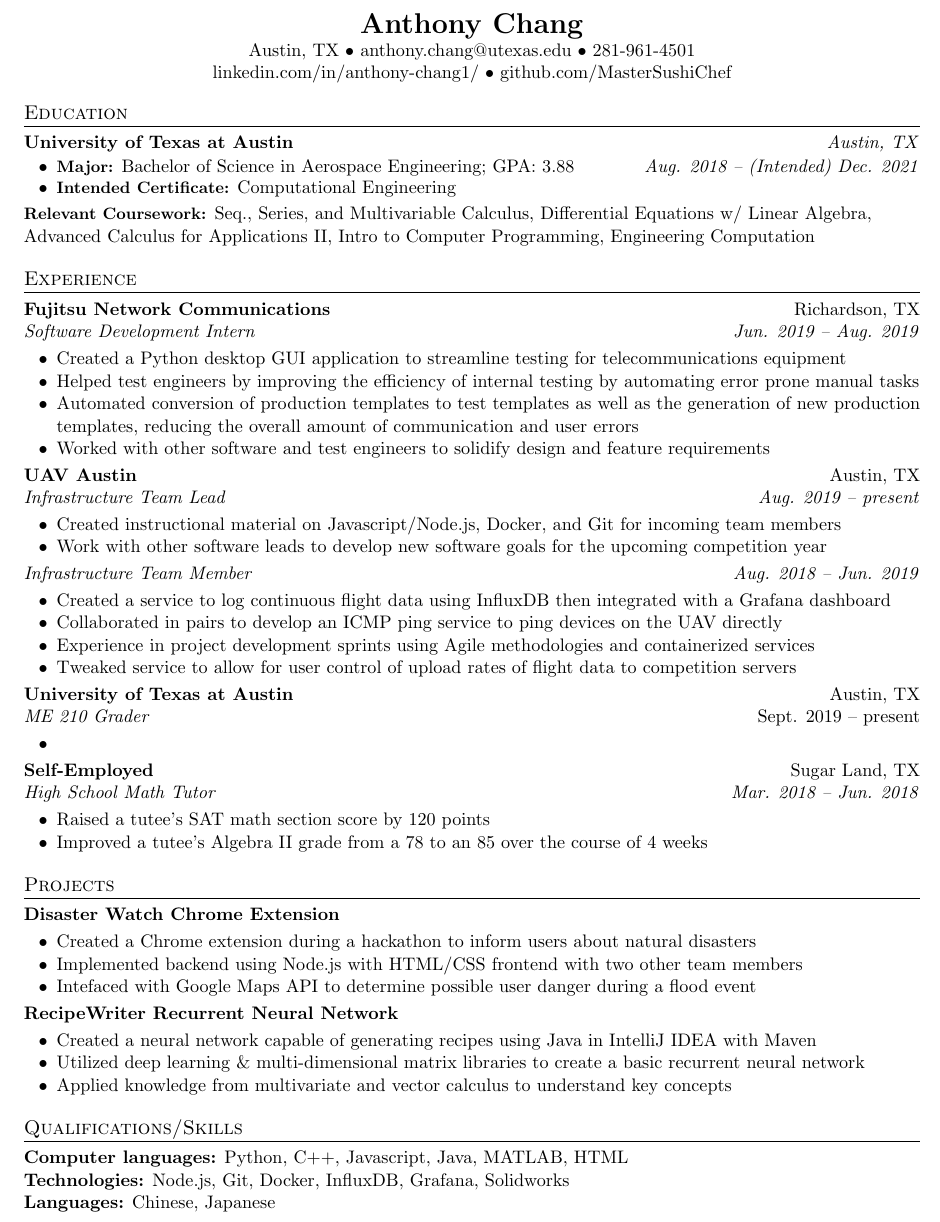
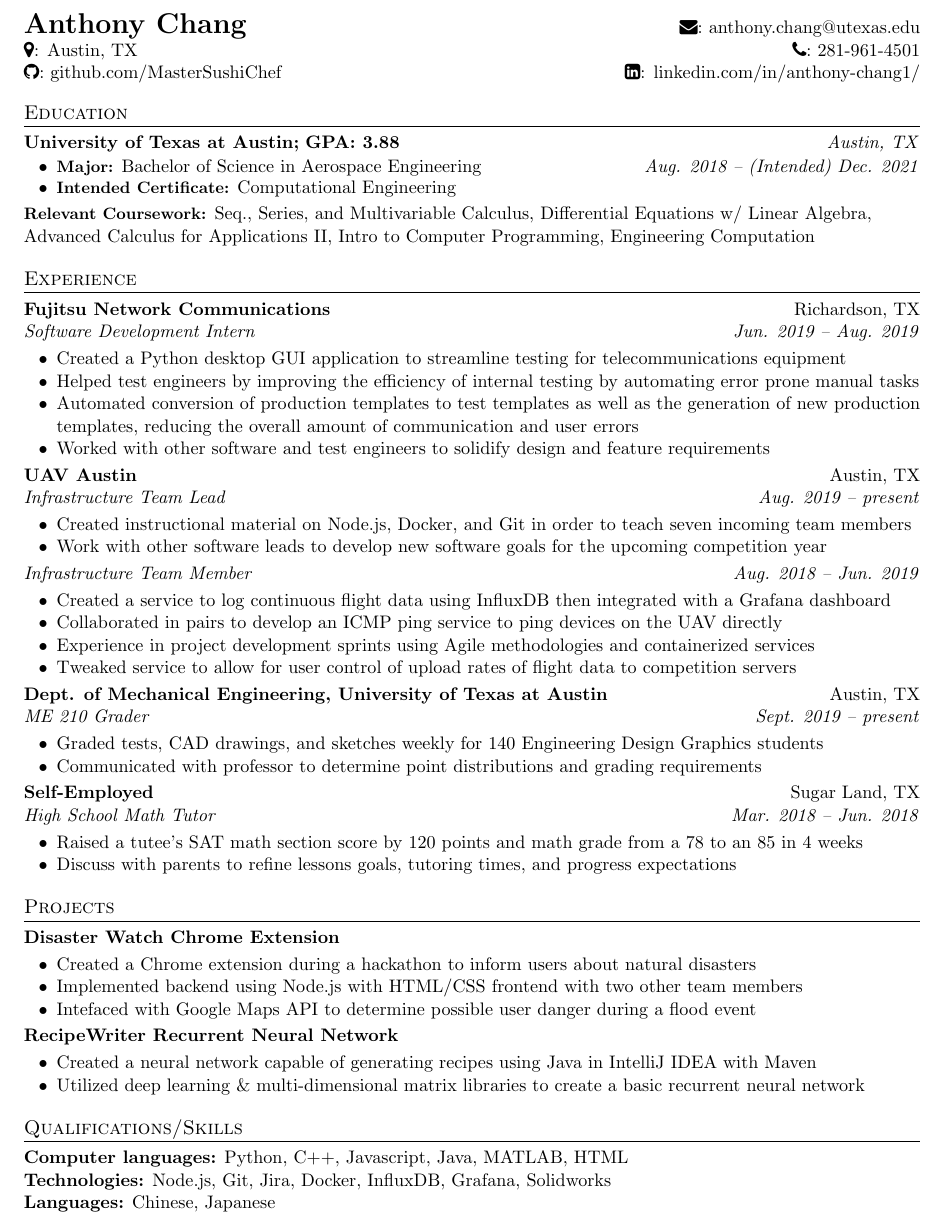
Before and after one commit to MasterSushiChef/tex-resume, a LaTeX CV (AnthonyChangResume.tex): part of the page, cut so that both start at the same text. Compiled offline with pdfLaTeX.

Commit message:
Updated header, wording, content

```diff
--- a/AnthonyChangResume.tex
+++ b/AnthonyChangResume.tex
@@ -9,11 +9,11 @@
 \usepackage[usenames,dvipsnames]{color}
 \usepackage{verbatim}
 \usepackage{enumitem}
-\usepackage[hidelinks]{hyperref}
 \usepackage{fancyhdr}
 \usepackage[english]{babel}
 \usepackage{ragged2e}
 \usepackage{setspace}
+\usepackage{fontawesome}
 
 \pagestyle{fancy}
 \fancyhf{} % clear all header and footer fields
@@ -28,11 +28,8 @@
 \addtolength{\topmargin}{-.5in}
 \addtolength{\textheight}{1.0in}
 
-\urlstyle{same}
-
 \raggedbottom
 \raggedright
-\setlength{\tabcolsep}{0in}
 
 % Sections formatting
 \titleformat{\section}{
@@ -40,18 +37,17 @@
 }{}{0em}{}[\color{black}\titlerule \vspace{-5pt}]
 
 \begin{document}
-\begin{center}
-\textbf{\LARGE{Anthony Chang}}
-
-Austin, TX • anthony.chang@utexas.edu • 281-961-4501\\
-linkedin.com/in/anthony-chang1/ • github.com/MasterSushiChef
-\end{center}
+%\begin{center}
+\textbf{\LARGE{Anthony Chang}} \hfill \faEnvelope: anthony.chang@utexas.edu\\
+\faMapMarker: Austin, TX \hfill \faPhone: 281-961-4501\\
+\faGithub: github.com/MasterSushiChef \hfill \faLinkedinSquare: linkedin.com/in/anthony-chang1/
+%\end{center}
 
 {\setstretch{0.9}
 \section{Education}
-\textbf{University of Texas at Austin} \hfill \textit{Austin, TX}\\
+\textbf{University of Texas at Austin;} \textbf{GPA: 3.88} \hfill \textit{Austin, TX}\\
 \begin{itemize}[noitemsep, topsep=0pt, leftmargin=0.7cm]
-  \item \textbf{\small{Major:}} Bachelor of Science in Aerospace Engineering; GPA: 3.88 \hfill \textit{Aug. 2018 -- (Intended) Dec. 2021}\\
+  \item \textbf{\small{Major:}} Bachelor of Science in Aerospace Engineering \hfill \textit{Aug. 2018 -- (Intended) Dec. 2021}\\
   \item \textbf{\small{Intended Certificate:}} Computational Engineering\\
 \end{itemize}
 % axe high school for relevant coursework
@@ -72,10 +68,9 @@ Advanced Calculus for Applications II, Intro to Computer Programming, Engineerin
 \textbf{UAV Austin} \hfill Austin, TX\\
 \textit{Infrastructure Team Lead} \hfill \textit{Aug. 2019 -- present}\\
 \begin{itemize}[noitemsep, topsep=0pt, leftmargin=0.7cm]
-  \item Created instructional material on Javascript/Node.js, Docker, and Git for incoming team members
+  \item Created instructional material on Node.js, Docker, and Git in order to teach seven incoming team members
   \item Work with other software leads to develop new software goals for the upcoming competition year
 \end{itemize}
-
 \textit{Infrastructure Team Member} \hfill \textit{Aug. 2018 -- Jun. 2019}\\
 \begin{itemize}[noitemsep, topsep=0pt, leftmargin=0.7cm]
   \item Created a service to log continuous flight data using InfluxDB then integrated with a Grafana dashboard
@@ -84,17 +79,18 @@ Advanced Calculus for Applications II, Intro to Computer Programming, Engineerin
   \item Tweaked service to allow for user control of upload rates of flight data to competition servers % on the chopping block
 \end{itemize}
 
-\textbf{University of Texas at Austin} \hfill Austin, TX\\
-\textit{ME 210 Grader} \hfill Sept. 2019 -- present\\
+\textbf{Dept. of Mechanical Engineering, University of Texas at Austin} \hfill Austin, TX\\
+\textit{ME 210 Grader} \hfill \textit{Sept. 2019 -- present}\\
 \begin{itemize}[noitemsep, topsep=0pt, leftmargin=0.7cm]
-  \item % add something
+  \item Graded tests, CAD drawings, and sketches weekly for 140 Engineering Design Graphics students
+  \item Communicated with professor to determine point distributions and grading requirements
 \end{itemize}
-% include how it applies (soft skills)
+
 \textbf{Self-Employed} \hfill Sugar Land, TX\\
 \textit{High School Math Tutor} \hfill \textit{Mar. 2018 -- Jun. 2018}\\
 \begin{itemize}[noitemsep, topsep=0pt, leftmargin=0.7cm]
-  \item Raised a tutee’s SAT math section score by 120 points
-  \item Improved a tutee’s Algebra II grade from a 78 to an 85 over the course of 4 weeks
+  \item Raised a tutee’s SAT math section score by 120 points and math grade from a 78 to an 85 in 4 weeks
+  \item Discuss with parents to refine lessons goals, tutoring times, and progress expectations
 \end{itemize}
 \section{Projects}
 \textbf{Disaster Watch Chrome Extension}\\
@@ -107,11 +103,10 @@ Advanced Calculus for Applications II, Intro to Computer Programming, Engineerin
 \begin{itemize}[noitemsep, topsep=0pt, leftmargin=0.7cm]
   \item Created a neural network capable of generating recipes using Java in IntelliJ IDEA with Maven
   \item Utilized deep learning \& multi-dimensional matrix libraries to create a basic recurrent neural network
-  \item Applied knowledge from multivariate and vector calculus to understand key concepts
 \end{itemize}
 \section{Qualifications/Skills}
 % Maybe add more technologies
 \textbf{Computer languages:} Python, C++, Javascript, Java, MATLAB, HTML\\
-\textbf{Technologies:} Node.js, Git, Docker, InfluxDB, Grafana, Solidworks\\
+\textbf{Technologies:} Node.js, Git, Jira, Docker, InfluxDB, Grafana, Solidworks\\
 \textbf{Languages:} Chinese, Japanese\\
 \end{document}
```
Also changed, not shown: AnthonyChangResume.pdf.
